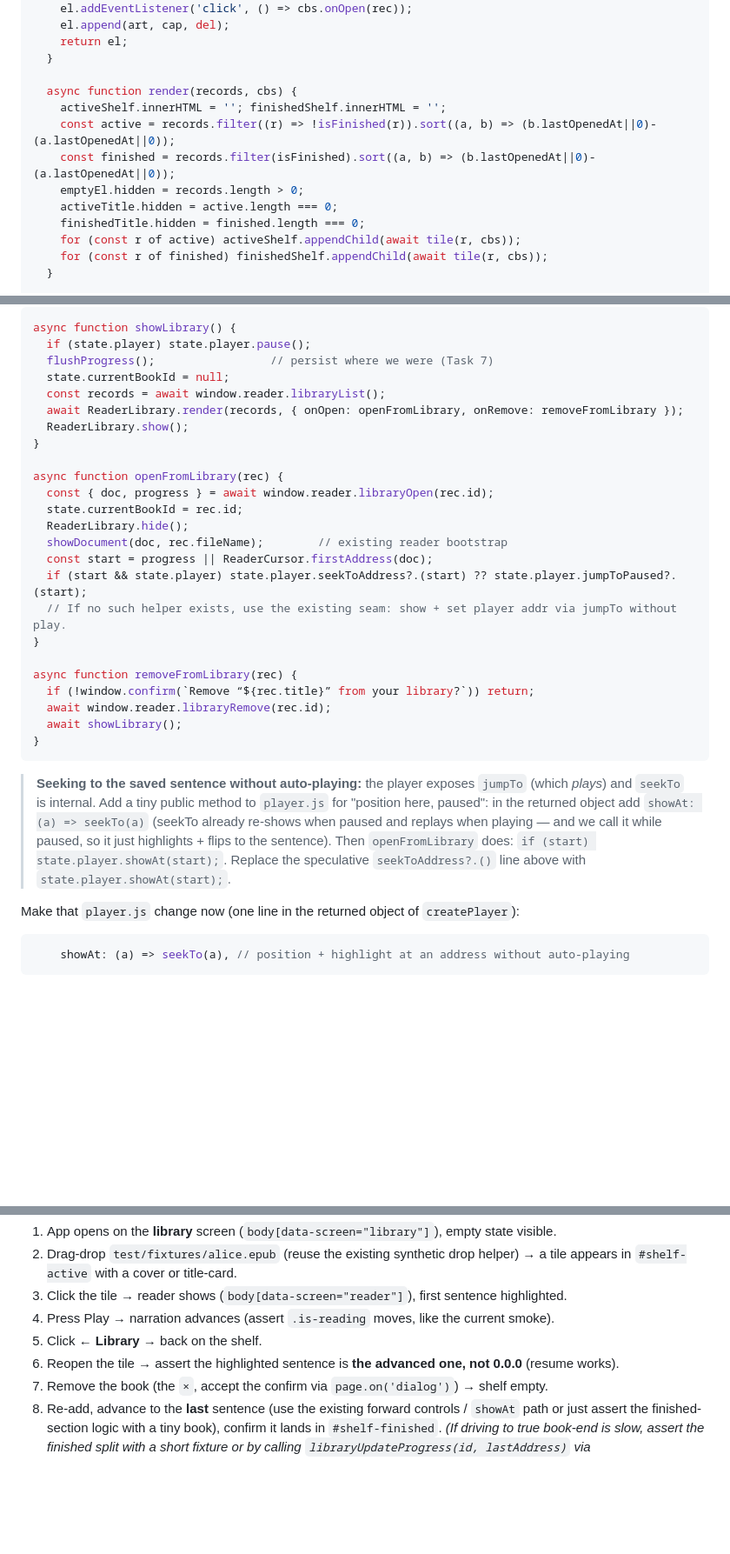
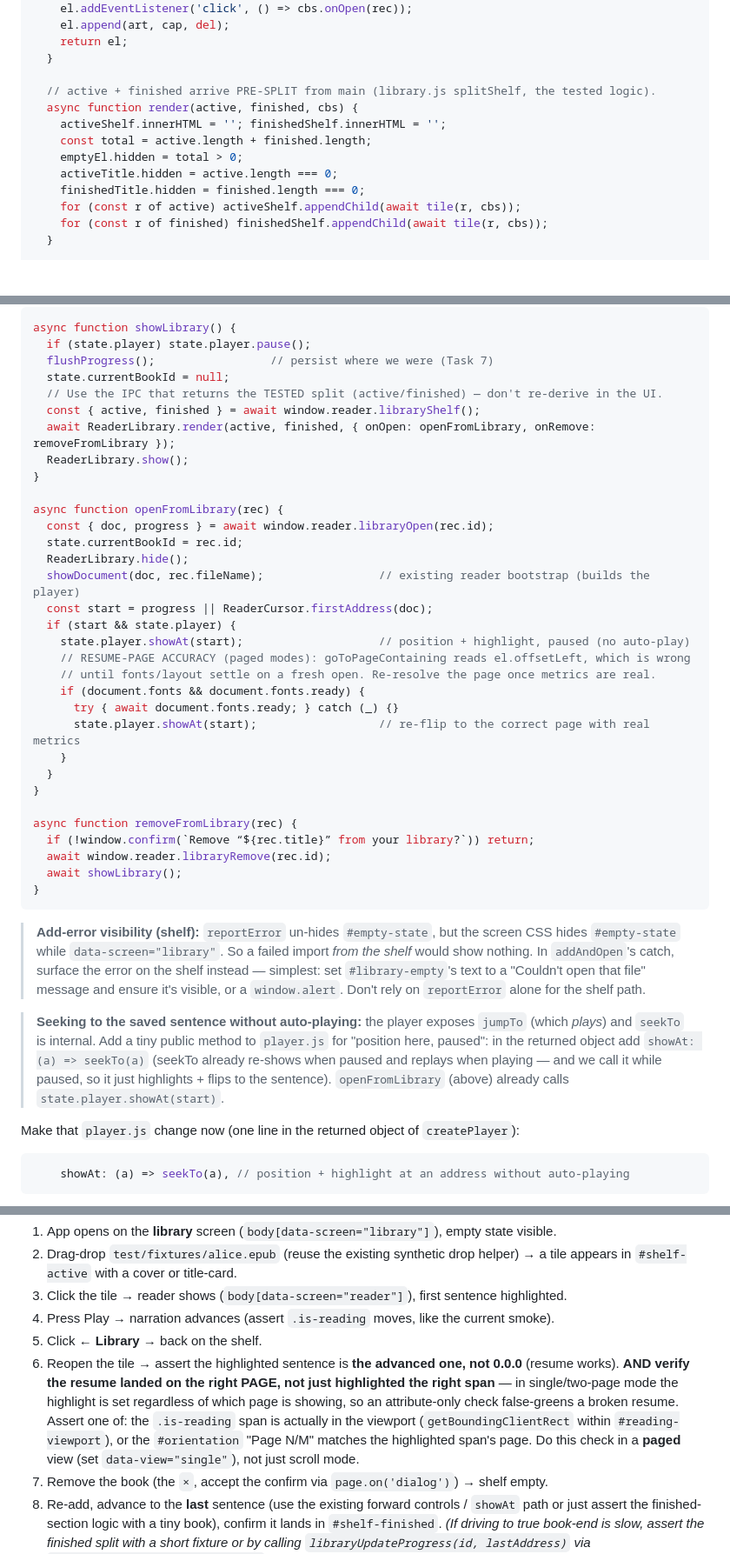
Before and after one commit to gsmucklow-debug/reader, a Markdown page: docs/plans/phase-3-library.md, 3 parts joined by grey strips. Shown at 87% size. Rendered like a GitHub page; blank space fills up the shorter version.

Commit message:
docs(plan): Phase 3 review fixes — resume-page accuracy + smoke check, shipped split == tested split, shelf add-error path
Co-Authored-By: Claude Opus 4.8 <noreply@anthropic.com>

````diff
--- a/docs/plans/phase-3-library.md
+++ b/docs/plans/phase-3-library.md
@@ -658,11 +666,11 @@ small API; `app.js` (Task 6) injects the open/remove/add callbacks so this file
     return el;
   }
 
-  async function render(records, cbs) {
+  // active + finished arrive PRE-SPLIT from main (library.js splitShelf, the tested logic).
+  async function render(active, finished, cbs) {
     activeShelf.innerHTML = ''; finishedShelf.innerHTML = '';
-    const active = records.filter((r) => !isFinished(r)).sort((a, b) => (b.lastOpenedAt||0)-(a.lastOpenedAt||0));
-    const finished = records.filter(isFinished).sort((a, b) => (b.lastOpenedAt||0)-(a.lastOpenedAt||0));
-    emptyEl.hidden = records.length > 0;
+    const total = active.length + finished.length;
+    emptyEl.hidden = total > 0;
     activeTitle.hidden = active.length === 0;
     finishedTitle.hidden = finished.length === 0;
     for (const r of active) activeShelf.appendChild(await tile(r, cbs));
@@ -738,8 +746,9 @@ async function showLibrary() {
   if (state.player) state.player.pause();
   flushProgress();                 // persist where we were (Task 7)
   state.currentBookId = null;
-  const records = await window.reader.libraryList();
-  await ReaderLibrary.render(records, { onOpen: openFromLibrary, onRemove: removeFromLibrary });
+  // Use the IPC that returns the TESTED split (active/finished) — don't re-derive in the UI.
+  const { active, finished } = await window.reader.libraryShelf();
+  await ReaderLibrary.render(active, finished, { onOpen: openFromLibrary, onRemove: removeFromLibrary });
   ReaderLibrary.show();
 }
 
@@ -747,10 +756,17 @@ async function openFromLibrary(rec) {
   const { doc, progress } = await window.reader.libraryOpen(rec.id);
   state.currentBookId = rec.id;
   ReaderLibrary.hide();
-  showDocument(doc, rec.fileName);        // existing reader bootstrap
+  showDocument(doc, rec.fileName);                 // existing reader bootstrap (builds the player)
   const start = progress || ReaderCursor.firstAddress(doc);
-  if (start && state.player) state.player.seekToAddress?.(start) ?? state.player.jumpToPaused?.(start);
-  // If no such helper exists, use the existing seam: show + set player addr via jumpTo without play.
+  if (start && state.player) {
+    state.player.showAt(start);                    // position + highlight, paused (no auto-play)
+    // RESUME-PAGE ACCURACY (paged modes): goToPageContaining reads el.offsetLeft, which is wrong
+    // until fonts/layout settle on a fresh open. Re-resolve the page once metrics are real.
+    if (document.fonts && document.fonts.ready) {
+      try { await document.fonts.ready; } catch (_) {}
+      state.player.showAt(start);                  // re-flip to the correct page with real metrics
+    }
+  }
 }
 
 async function removeFromLibrary(rec) {
@@ -760,12 +776,17 @@ async function removeFromLibrary(rec) {
 }
 ```
 
+> **Add-error visibility (shelf):** `reportError` un-hides `#empty-state`, but the screen CSS hides
+> `#empty-state` while `data-screen="library"`. So a failed import *from the shelf* would show nothing.
+> In `addAndOpen`'s catch, surface the error on the shelf instead — simplest: set `#library-empty`'s
+> text to a "Couldn't open that file" message and ensure it's visible, or a `window.alert`. Don't rely
+> on `reportError` alone for the shelf path.
+
 > **Seeking to the saved sentence without auto-playing:** the player exposes `jumpTo` (which *plays*)
 > and `seekTo` is internal. Add a tiny public method to `player.js` for "position here, paused":
 > in the returned object add `showAt: (a) => seekTo(a)` (seekTo already re-shows when paused and
 > replays when playing — and we call it while paused, so it just highlights + flips to the sentence).
-> Then `openFromLibrary` does: `if (start) state.player.showAt(start);`. Replace the speculative
-> `seekToAddress?.()` line above with `state.player.showAt(start);`.
+> `openFromLibrary` (above) already calls `state.player.showAt(start)`.
 
 Make that `player.js` change now (one line in the returned object of `createPlayer`):
 
@@ -969,6 +990,12 @@ user-data-dir, `_electron.launch`, the `env` strip of `ELECTRON_RUN_AS_NODE`). A
 4. Press Play → narration advances (assert `.is-reading` moves, like the current smoke).
 5. Click **← Library** → back on the shelf.
 6. Reopen the tile → assert the highlighted sentence is **the advanced one, not 0.0.0** (resume works).
+   **AND verify the resume landed on the right PAGE, not just highlighted the right span** — in
+   single/two-page mode the highlight is set regardless of which page is showing, so an attribute-only
+   check false-greens a broken resume. Assert one of: the `.is-reading` span is actually in the
+   viewport (`getBoundingClientRect` within `#reading-viewport`), or the `#orientation` "Page N/M"
+   matches the highlighted span's page. Do this check in a **paged** view (set `data-view="single"`),
+   not just scroll mode.
 7. Remove the book (the `×`, accept the confirm via `page.on('dialog')`) → shelf empty.
 8. Re-add, advance to the **last** sentence (use the existing forward controls / `showAt` path or just
    assert the finished-section logic with a tiny book), confirm it lands in `#shelf-finished`.
````
Also changed, not shown: other parts of docs/plans/phase-3-library.md (+10 -2 lines).
